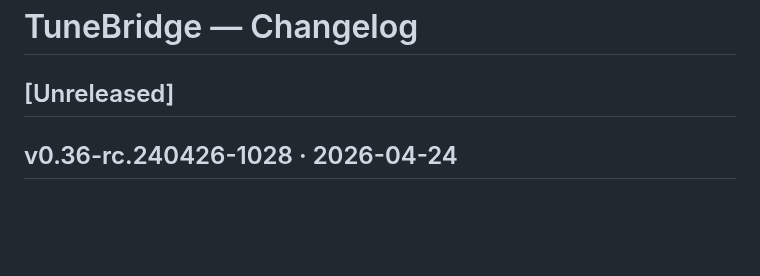
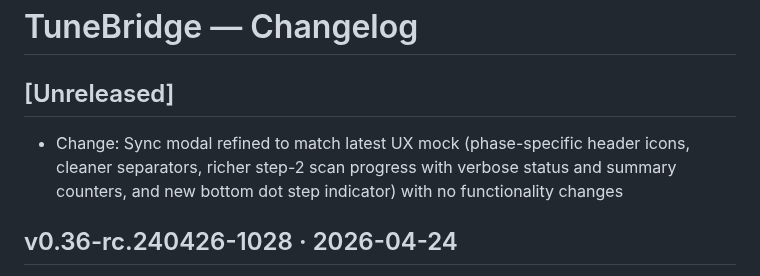
Before and after one commit to hashansr/tunebridge, a Markdown page: CHANGELOG.md, the part around the change. Rendered like a GitHub page; blank space fills up the shorter version.

Commit message:
Refine sync modal layout and progress UX

```diff
--- a/CHANGELOG.md
+++ b/CHANGELOG.md
@@ -3,6 +3,7 @@
 ## [Unreleased]
 <!-- Claude Code: add entries here as changes are made during development -->
 <!-- Format: `- Fix:` / `- Add:` / `- Change:` / `- Remove:` -->
+- Change: Sync modal refined to match latest UX mock (phase-specific header icons, cleaner separators, richer step-2 scan progress with verbose status and summary counters, and new bottom dot step indicator) with no functionality changes
 
 ## v0.36-rc.240426-1028 · 2026-04-24
 - Change: Sync Music modal UI refreshed across all 5 steps (header hierarchy, step rail, progress visuals, section cards/lists, CTA styling, and responsive polish) without changing sync functionality
```
